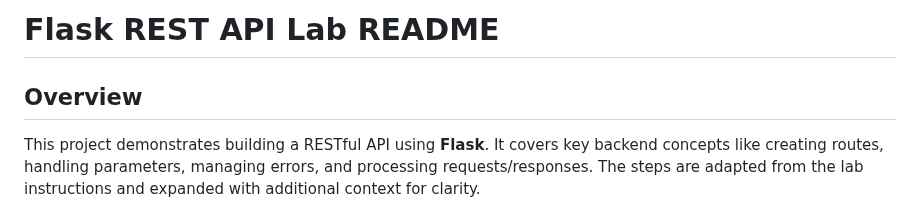
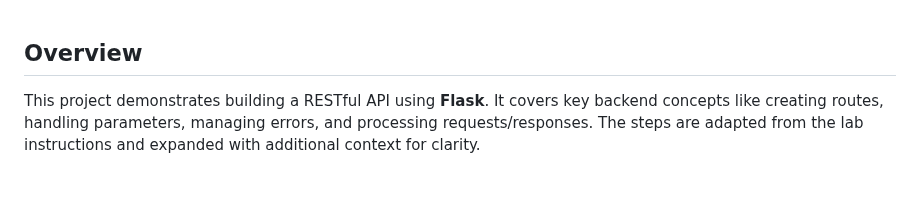
Before and after one commit to ayoub-chaieb/Flask-REST-API, a Markdown page: README.md, the part around the change. Rendered like a GitHub page; blank space fills up the shorter version.

Commit message:
Remove title from README
Removed the title from the README file.

```diff
--- a/README.md
+++ b/README.md
@@ -1,5 +1,3 @@
-# Flask REST API Lab README
-
 ## Overview
 
 This project demonstrates building a RESTful API using **Flask**. It covers key backend concepts like creating routes, handling parameters, managing errors, and processing requests/responses. The steps are adapted from the lab instructions and expanded with additional context for clarity.
```
